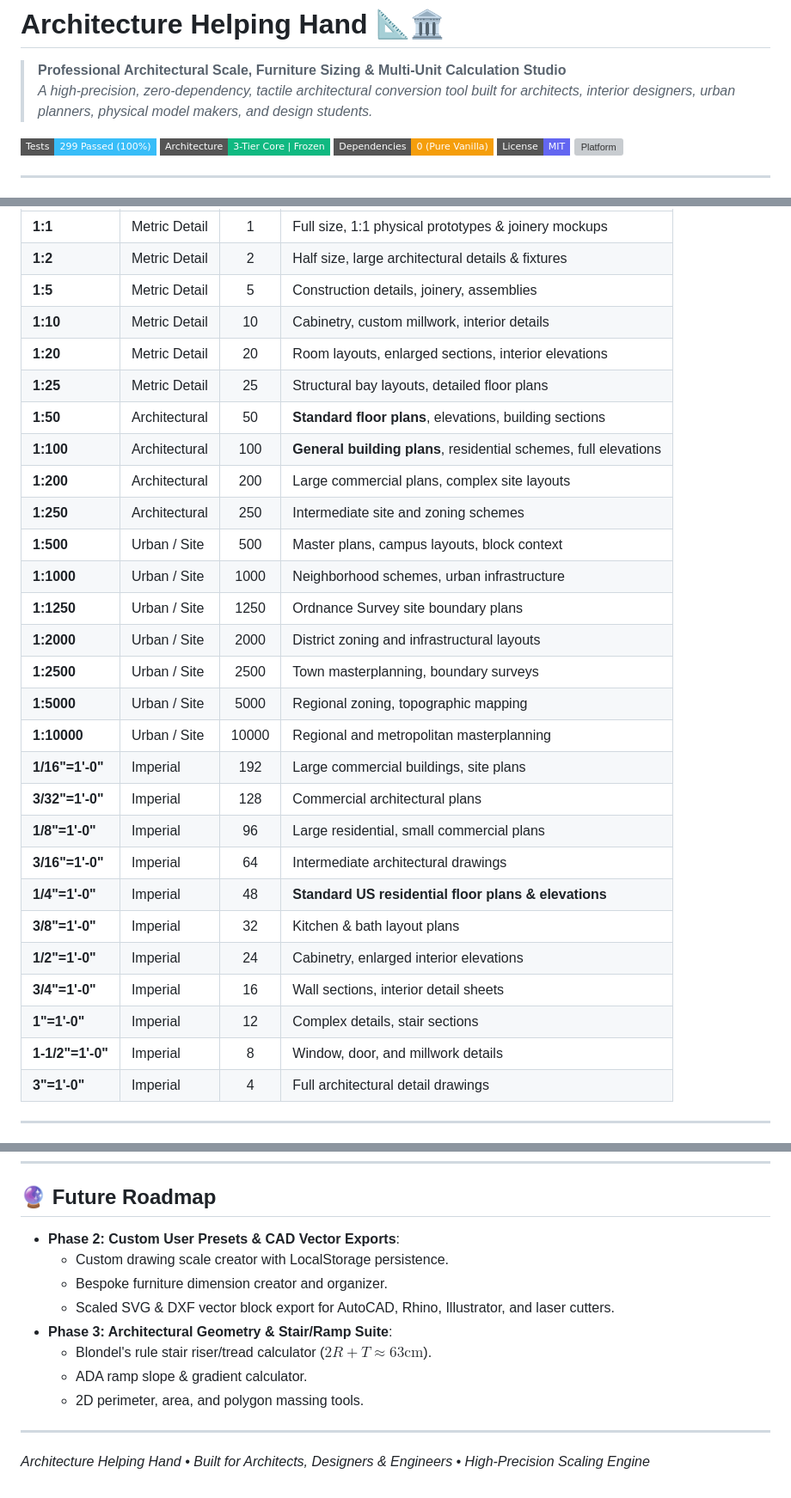
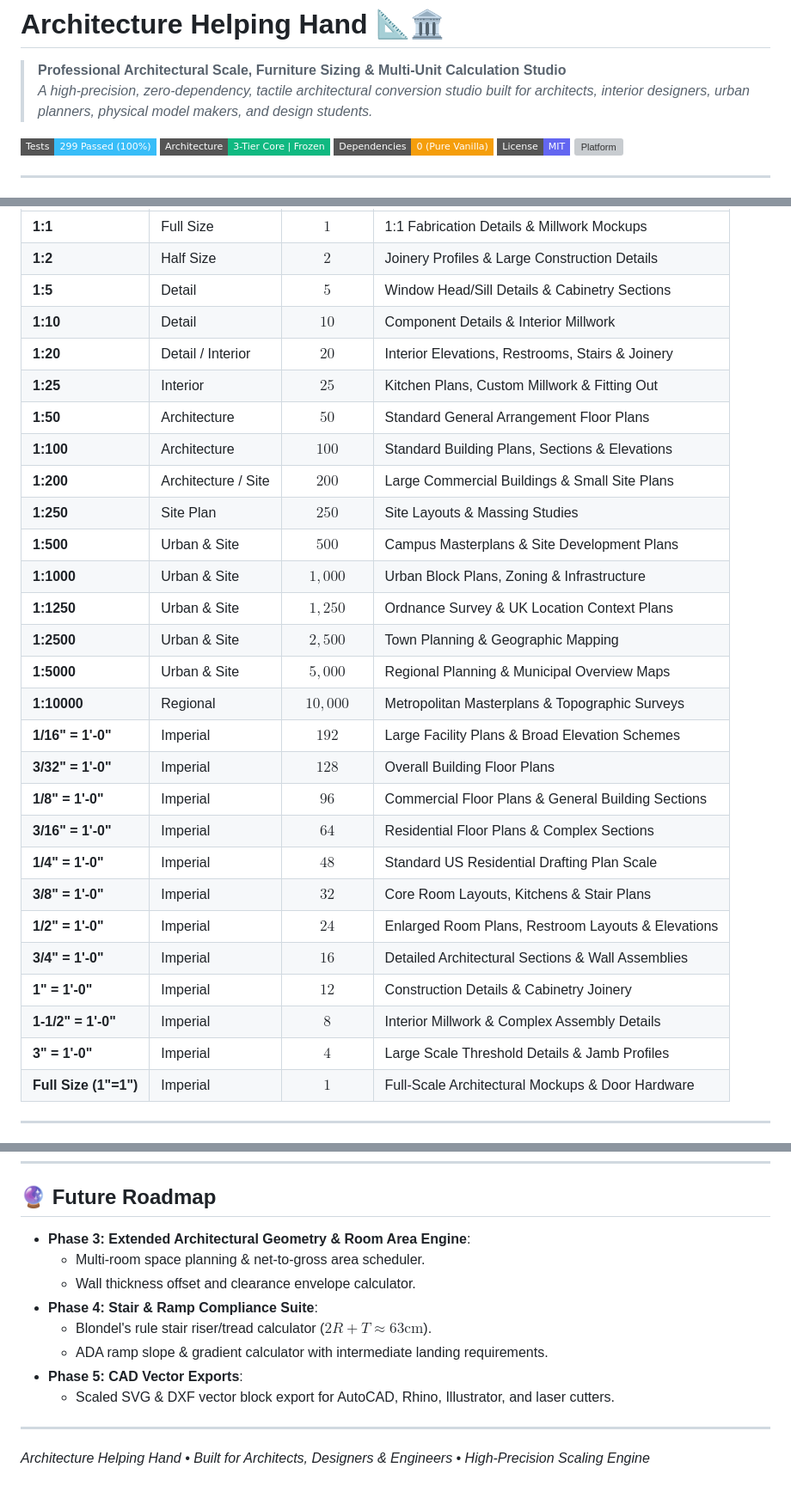
Before and after one commit to AFK420/Architecture-Helping-Hand, a Markdown page: README.md, 3 parts joined by grey strips. Shown at 86% size. Rendered like a GitHub page; badges without logos; grey boxes are pictures that could not be loaded.

```diff
--- a/README.md
+++ b/README.md
@@ -1,7 +1,7 @@
 # Architecture Helping Hand 📐🏛️
 
 > **Professional Architectural Scale, Furniture Sizing & Multi-Unit Calculation Studio**
-> *A high-precision, zero-dependency, tactile architectural conversion tool built for architects, interior designers, urban planners, physical model makers, and design students.*
+> *A high-precision, zero-dependency, tactile architectural conversion studio built for architects, interior designers, urban planners, physical model makers, and design students.*
 
 [![Tests](https://img.shields.io/badge/Tests-299%20Passed%20(100%25)-38bdf8?style=flat-square&logo=node.js)](tests/)
 [![Architecture](https://img.shields.io/badge/Architecture-3--Tier%20Core%20%7C%20Frozen-10b981?style=flat-square)](ENGINEERING_RULES.md)
@@ -141,32 +184,32 @@ This repository serves as:
 | :--- | :--- | :---: | :--- |
-| **1:1** | Metric Detail | 1 | Full size, 1:1 physical prototypes & joinery mockups |
-| **1:2** | Metric Detail | 2 | Half size, large architectural details & fixtures |
-| **1:5** | Metric Detail | 5 | Construction details, joinery, assemblies |
-| **1:10** | Metric Detail | 10 | Cabinetry, custom millwork, interior details |
-| **1:20** | Metric Detail | 20 | Room layouts, enlarged sections, interior elevations |
-| **1:25** | Metric Detail | 25 | Structural bay layouts, detailed floor plans |
-| **1:50** | Architectural | 50 | **Standard floor plans**, elevations, building sections |
-| **1:100** | Architectural | 100 | **General building plans**, residential schemes, full elevations |
-| **1:200** | Architectural | 200 | Large commercial plans, complex site layouts |
-| **1:250** | Architectural | 250 | Intermediate site and zoning schemes |
-| **1:500** | Urban / Site | 500 | Master plans, campus layouts, block context |
-| **1:1000** | Urban / Site | 1000 | Neighborhood schemes, urban infrastructure |
-| **1:1250** | Urban / Site | 1250 | Ordnance Survey site boundary plans |
-| **1:2000** | Urban / Site | 2000 | District zoning and infrastructural layouts |
-| **1:2500** | Urban / Site | 2500 | Town masterplanning, boundary surveys |
-| **1:5000** | Urban / Site | 5000 | Regional zoning, topographic mapping |
-| **1:10000** | Urban / Site | 10000 | Regional and metropolitan masterplanning |
-| **1/16"=1'-0"** | Imperial | 192 | Large commercial buildings, site plans |
-| **3/32"=1'-0"** | Imperial | 128 | Commercial architectural plans |
-| **1/8"=1'-0"** | Imperial | 96 | Large residential, small commercial plans |
-| **3/16"=1'-0"** | Imperial | 64 | Intermediate architectural drawings |
-| **1/4"=1'-0"** | Imperial | 48 | **Standard US residential floor plans & elevations** |
-| **3/8"=1'-0"** | Imperial | 32 | Kitchen & bath layout plans |
-| **1/2"=1'-0"** | Imperial | 24 | Cabinetry, enlarged interior elevations |
-| **3/4"=1'-0"** | Imperial | 16 | Wall sections, interior detail sheets |
-| **1"=1'-0"** | Imperial | 12 | Complex details, stair sections |
-| **1-1/2"=1'-0"**| Imperial | 8 | Window, door, and millwork details |
-| **3"=1'-0"** | Imperial | 4 | Full architectural detail drawings |
+| **1:1** | Full Size | $1$ | 1:1 Fabrication Details & Millwork Mockups |
+| **1:2** | Half Size | $2$ | Joinery Profiles & Large Construction Details |
+| **1:5** | Detail | $5$ | Window Head/Sill Details & Cabinetry Sections |
+| **1:10** | Detail | $10$ | Component Details & Interior Millwork |
+| **1:20** | Detail / Interior | $20$ | Interior Elevations, Restrooms, Stairs & Joinery |
+| **1:25** | Interior | $25$ | Kitchen Plans, Custom Millwork & Fitting Out |
+| **1:50** | Architecture | $50$ | Standard General Arrangement Floor Plans |
+| **1:100** | Architecture | $100$ | Standard Building Plans, Sections & Elevations |
+| **1:200** | Architecture / Site | $200$ | Large Commercial Buildings & Small Site Plans |
+| **1:250** | Site Plan | $250$ | Site Layouts & Massing Studies |
+| **1:500** | Urban & Site | $500$ | Campus Masterplans & Site Development Plans |
+| **1:1000** | Urban & Site | $1,000$ | Urban Block Plans, Zoning & Infrastructure |
+| **1:1250** | Urban & Site | $1,250$ | Ordnance Survey & UK Location Context Plans |
+| **1:2500** | Urban & Site | $2,500$ | Town Planning & Geographic Mapping |
+| **1:5000** | Urban & Site | $5,000$ | Regional Planning & Municipal Overview Maps |
+| **1:10000** | Regional | $10,000$ | Metropolitan Masterplans & Topographic Surveys |
+| **1/16" = 1'-0"** | Imperial | $192$ | Large Facility Plans & Broad Elevation Schemes |
+| **3/32" = 1'-0"** | Imperial | $128$ | Overall Building Floor Plans |
+| **1/8" = 1'-0"** | Imperial | $96$ | Commercial Floor Plans & General Building Sections |
+| **3/16" = 1'-0"** | Imperial | $64$ | Residential Floor Plans & Complex Sections |
+| **1/4" = 1'-0"** | Imperial | $48$ | Standard US Residential Drafting Plan Scale |
+| **3/8" = 1'-0"** | Imperial | $32$ | Core Room Layouts, Kitchens & Stair Plans |
+| **1/2" = 1'-0"** | Imperial | $24$ | Enlarged Room Plans, Restroom Layouts & Elevations |
+| **3/4" = 1'-0"** | Imperial | $16$ | Detailed Architectural Sections & Wall Assemblies |
+| **1" = 1'-0"** | Imperial | $12$ | Construction Details & Cabinetry Joinery |
+| **1-1/2" = 1'-0"** | Imperial | $8$ | Interior Millwork & Complex Assembly Details |
+| **3" = 1'-0"** | Imperial | $4$ | Large Scale Threshold Details & Jamb Profiles |
+| **Full Size (1"=1")** | Imperial | $1$ | Full-Scale Architectural Mockups & Door Hardware |
 
 ---
 
@@ -353,14 +373,14 @@ node scripts/build.js --check
 
 ## 🔮 Future Roadmap
 
-* **Phase 2: Custom User Presets & CAD Vector Exports**:
-  - Custom drawing scale creator with LocalStorage persistence.
-  - Bespoke furniture dimension creator and organizer.
+* **Phase 3: Extended Architectural Geometry & Room Area Engine**:
+  - Multi-room space planning & net-to-gross area scheduler.
+  - Wall thickness offset and clearance envelope calculator.
+* **Phase 4: Stair & Ramp Compliance Suite**:
+  - Blondel's rule stair riser/tread calculator ($2R + T \approx 63\text{cm}$).
+  - ADA ramp slope & gradient calculator with intermediate landing requirements.
+* **Phase 5: CAD Vector Exports**:
   - Scaled SVG & DXF vector block export for AutoCAD, Rhino, Illustrator, and laser cutters.
-* **Phase 3: Architectural Geometry & Stair/Ramp Suite**:
-  - Blondel's rule stair riser/tread calculator ($2R + T \approx 63\text{cm}$).
-  - ADA ramp slope & gradient calculator.
-  - 2D perimeter, area, and polygon massing tools.
 
 ---
 
```
Also changed, not shown: other parts of README.md (+143 -123 lines), ARCHITECTURE_AUDIT.md (+15 -12 lines).
